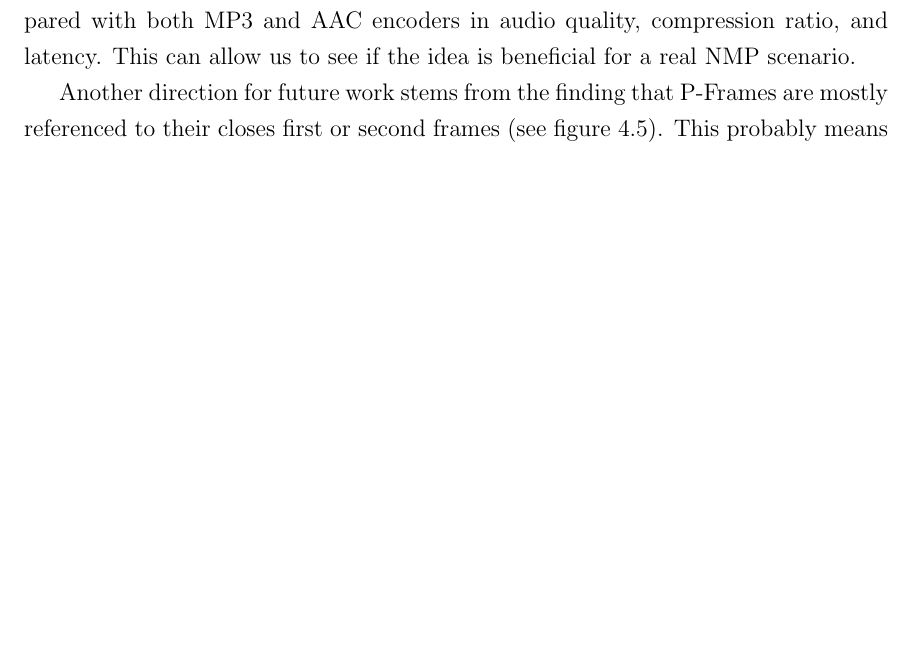
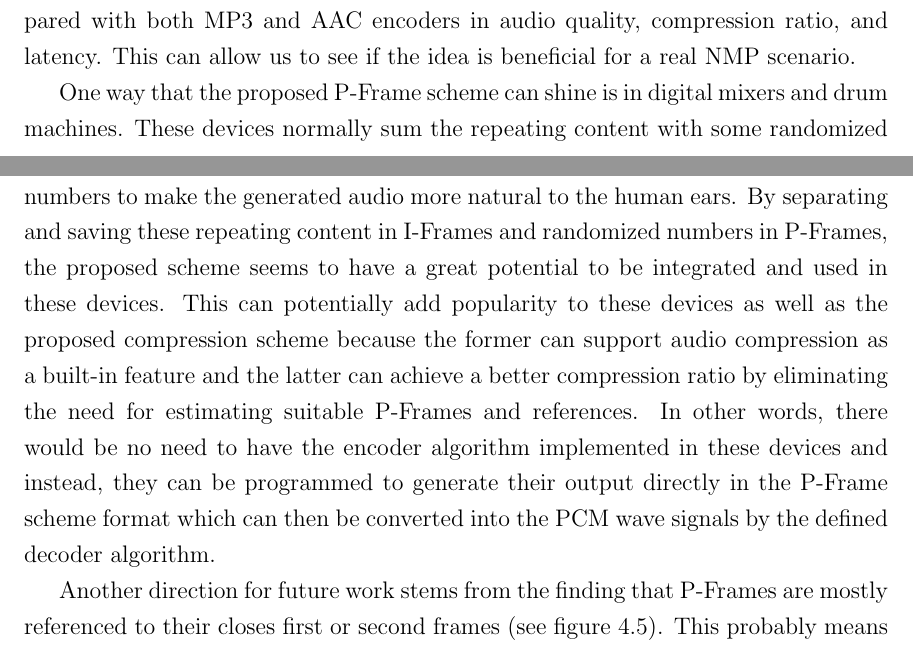
Before and after one commit to matinlotfali/audio-compression-repetition-music, a LaTeX thesis (mainthesisUVIC.tex, which reads chapters/6/chapter_conclusion.tex): part of page 56 of 65 before the commit and two parts of pages 56 and 57 of 65 after it, the two joined at a grey line, cut so that both start at the same text, the shorter picture padded with empty space. Compiled offline with pdfLaTeX.

Commit message:
Discuss about drum machines

```diff
--- a/chapters/6/chapter_conclusion.tex
+++ b/chapters/6/chapter_conclusion.tex
@@ -4,6 +4,8 @@
 Virtual Music Performances can benefit from domain-specific audio compressions. One approach to improve audio compression is to leverage the repeating aspect of musical beats, vamps, and rhythms. In this thesis, after providing some background, a simple implementation of perceptual audio compression is described that was used for the exploration of ideas. Then, inspired by the MPEG-1 video encoder, the idea of using I-Frame and P-Frames over the MDCT of audio signals is described, implemented, and tested in one example. And lastly, an experimental methodology is designed using the MUSDB-HQ dataset and results were reported with descriptive and inferential statistical analysis.
 
 The proposed audio compression scheme shows promising results on mixture and background music in which musical rhythms can be found but for a vocal track, it is rather harmful. Even though these results were found before I read about Cunningham et al. at the time of writing this thesis, their findings confirm the experimental results of this thesis. However, due to lack of time, this new idea was not compared with actual MP3 and AAC encoders but rather it was compared to a simplified implementation while all other lossy techniques were disabled. Additionally, because the idea was implemented with the Python programming language, the processing time was not analyzed or compared. Therefore, for future work, I suggest that the proposed method is implemented using the C++ programming language, all lossy techniques for perceptual audio compression are applied, and then it would be compared with both MP3 and AAC encoders in audio quality, compression ratio, and latency. This can allow us to see if the idea is beneficial for a real NMP scenario.
+
+One way that the proposed P-Frame scheme can shine is in digital mixers and drum machines. These devices normally sum the repeating content with some randomized numbers to make the generated audio more natural to the human ears. By separating and saving these repeating content in I-Frames and randomized numbers in P-Frames, the proposed scheme seems to have a great potential to be integrated and used in these devices. This can potentially add popularity to these devices as well as the proposed compression scheme because the former can support audio compression as a built-in feature and the latter can achieve a better compression ratio by eliminating the need for estimating suitable P-Frames and references. In other words, there would be no need to have the encoder algorithm implemented in these devices and instead, they can be programmed to generate their output directly in the P-Frame scheme format which can then be converted into the PCM wave signals by the defined decoder algorithm.
 
 Another direction for  future work stems from the finding that P-Frames are mostly referenced to their closes first or second frames (see figure \ref{fig:hist}). This probably means there is more similarity between frames that contain the continuous or decaying signal of the same note as compared to another note that is being played at a different time. So I suggest the P-Frame be modified in favour of this decaying signal. One possible modification can be to save the ratio of the absolute sum of two frames ($r = |F_2|/|F_1|$) and use the ratio when calculating the difference between two frames ($P_2=F_2-rF_1$). This might cause the P-Frame to contain more zero elements after the threshold. The list of all ratios are needed to be stored in the encoded stream alongside the list of references, but overall I hypothesize that it would improve the compression ratio of the encoded bitstream.
 
```
